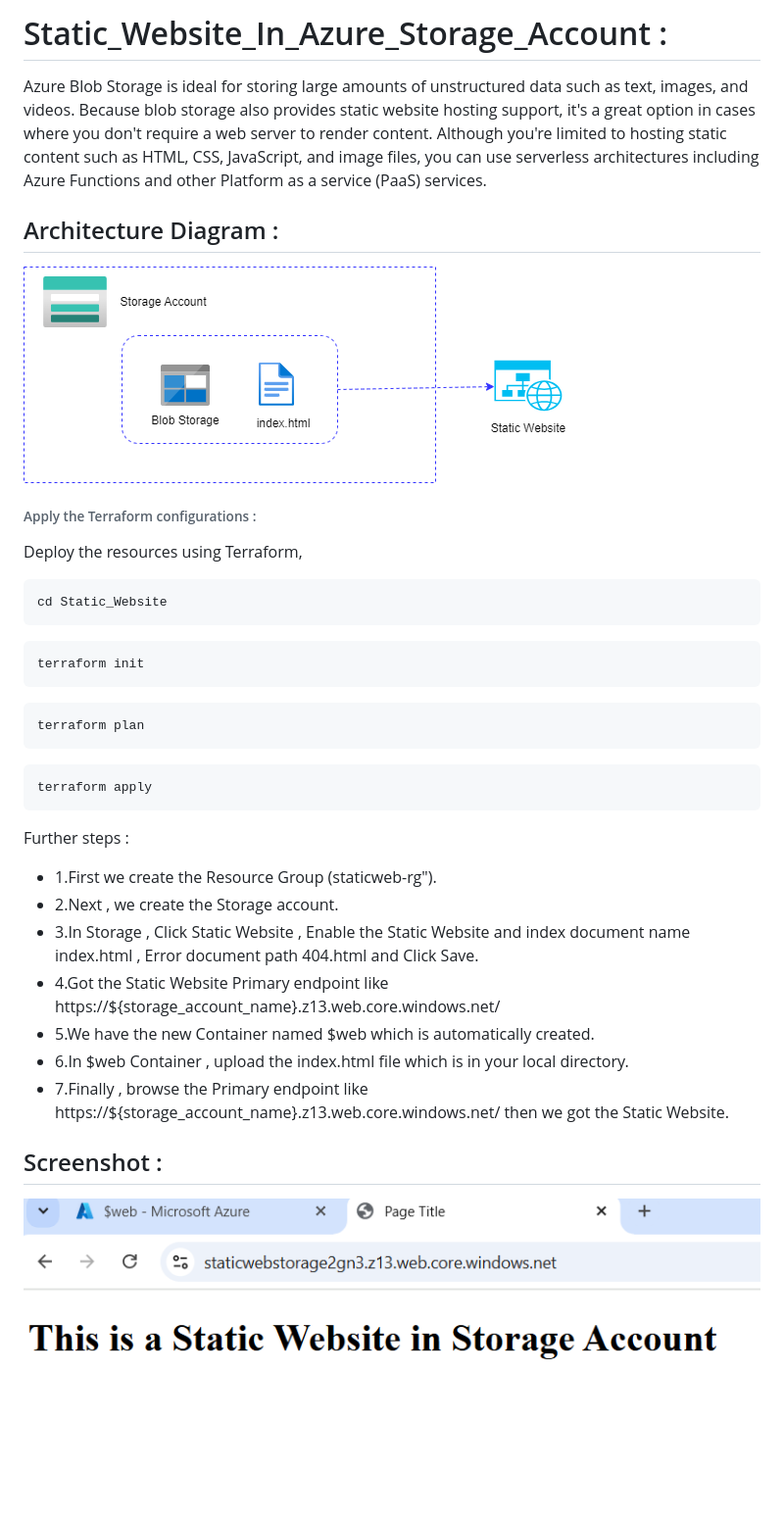
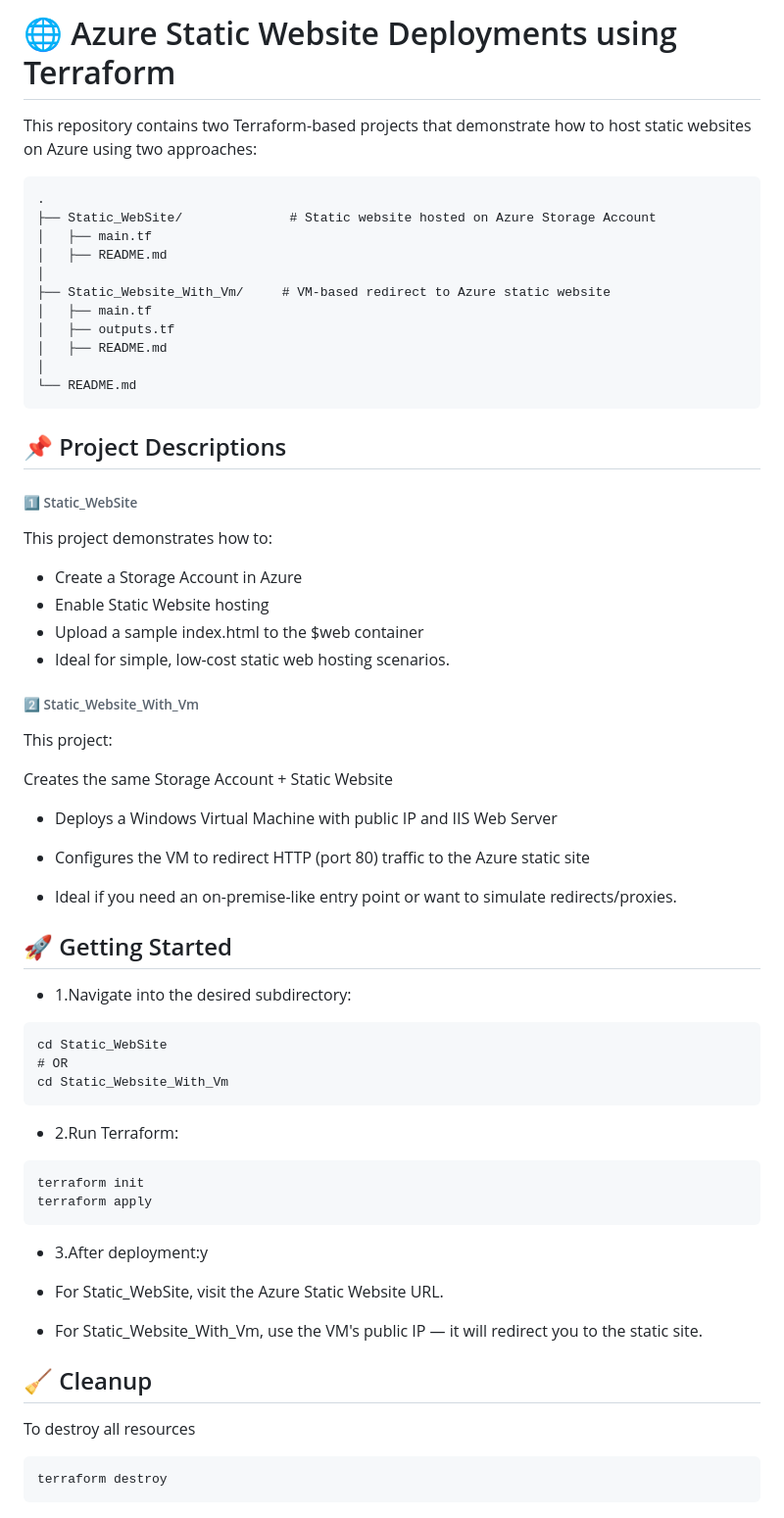
Before and after one commit to srinivasan2022/Static_Website_In_Azure_Storage_Account, a Markdown page: README.md, the part around the change. Shown: that part at 98% size. Rendered like a GitHub page; blank space fills up the shorter version.

Commit message:
static website

````diff
--- a/README.md
+++ b/README.md
@@ -1,35 +1,61 @@
-# Static_Website_In_Azure_Storage_Account :
+# 🌐 Azure Static Website Deployments using Terraform
 
-Azure Blob Storage is ideal for storing large amounts of unstructured data such as text, images, and videos. Because blob storage also provides static website hosting support, it's a great option in cases where you don't require a web server to render content. Although you're limited to hosting static content such as HTML, CSS, JavaScript, and image files, you can use serverless architectures including Azure Functions and other Platform as a service (PaaS) services.
+This repository contains two Terraform-based projects that demonstrate how to host static websites on Azure using two approaches:
 
-## Architecture Diagram :
-![web](Images/web.png)
+```
+.
+├── Static_WebSite/              # Static website hosted on Azure Storage Account
+│   ├── main.tf
+│   ├── README.md
+│
+├── Static_Website_With_Vm/     # VM-based redirect to Azure static website
+│   ├── main.tf
+│   ├── outputs.tf
+│   ├── README.md
+│
+└── README.md
+```
 
-###### Apply the Terraform configurations :
+## 📌 Project Descriptions
+###### 1️⃣ Static_WebSite
 
-Deploy the resources using Terraform,
+This project demonstrates how to:
+
+- Create a Storage Account in Azure
+- Enable Static Website hosting
+- Upload a sample index.html to the $web container
+- Ideal for simple, low-cost static web hosting scenarios.
+
+###### 2️⃣ Static_Website_With_Vm
+This project:
+
+Creates the same Storage Account + Static Website
+
+- Deploys a Windows Virtual Machine with public IP and IIS Web Server
+
+- Configures the VM to redirect HTTP (port 80) traffic to the Azure static site
+
+- Ideal if you need an on-premise-like entry point or want to simulate redirects/proxies.
+
+## 🚀 Getting Started
+- 1.Navigate into the desired subdirectory:
 ```
-cd Static_Website
+cd Static_WebSite
+# OR
+cd Static_Website_With_Vm
 ```
+- 2.Run Terraform:
 ```
 terraform init
-```
-```
-terraform plan
-```
-```
 terraform apply
 ```
+- 3.After deployment:y
+- For Static_WebSite, visit the Azure Static Website URL.
 
-Further steps :
-- 1.First we create the Resource Group (staticweb-rg").
-- 2.Next , we create the Storage account.
-- 3.In Storage , Click Static Website , Enable the Static Website and index document name index.html , Error document path 404.html and Click Save.
-- 4.Got the Static Website Primary endpoint like https://${storage_account_name}.z13.web.core.windows.net/
-- 5.We have the new Container named $web which is automatically created.
-- 6.In $web Container , upload the index.html file which is in your local directory.
-- 7.Finally , browse the Primary endpoint like https://${storage_account_name}.z13.web.core.windows.net/ then we got the Static Website.
+- For Static_Website_With_Vm, use the VM's public IP — it will redirect you to the static site.
 
-## Screenshot :
-
-![Web](Images/website.png)
+## 🧹 Cleanup
+To destroy all resources
+```
+terraform destroy
+```
````
Also changed, not shown: Static_WebSite/README.md (added, +35 -0 lines), Static_Website_With_Vm/README.md (added, +46 -0 lines), Images/Screenshot 2025-07-25 212333.png (added), Images/vm_result.png (added), 4 other files.
